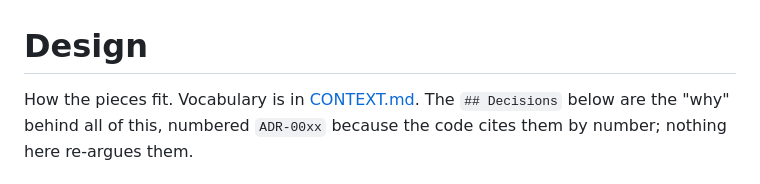
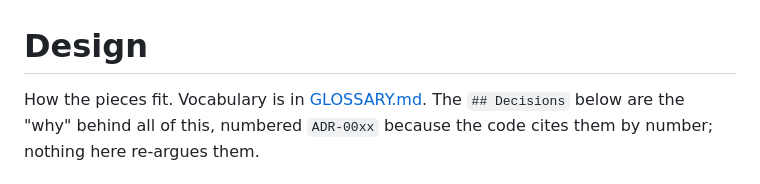
Before and after one commit to parnoldx/mailbox-cli, a Markdown page: docs/DESIGN.md, the part around the change. Drawn GitHub-style.

```diff
--- a/docs/DESIGN.md
+++ b/docs/DESIGN.md
@@ -1,6 +1,6 @@
 # Design
 
-How the pieces fit. Vocabulary is in [CONTEXT.md](../CONTEXT.md). The `## Decisions`
+How the pieces fit. Vocabulary is in [GLOSSARY.md](../GLOSSARY.md). The `## Decisions`
 below are the "why" behind all of this, numbered `ADR-00xx` because the code cites
 them by number; nothing here re-argues them.
 
```
Also changed, not shown: README.md (+1 -1 lines).
